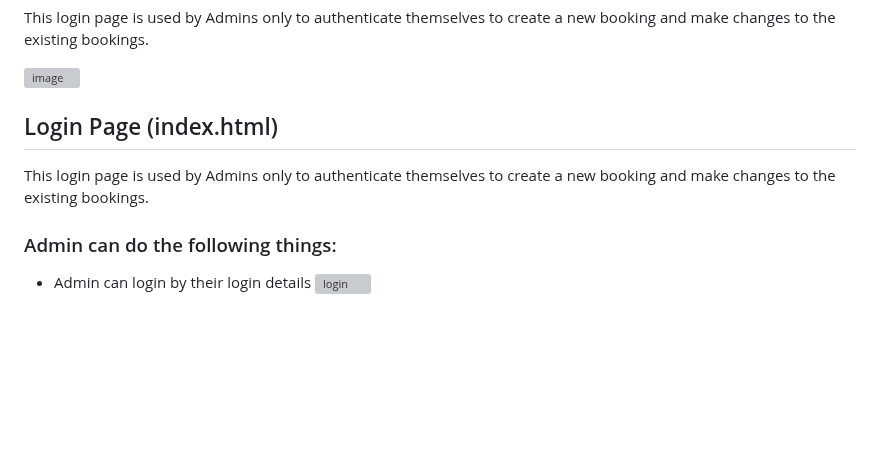
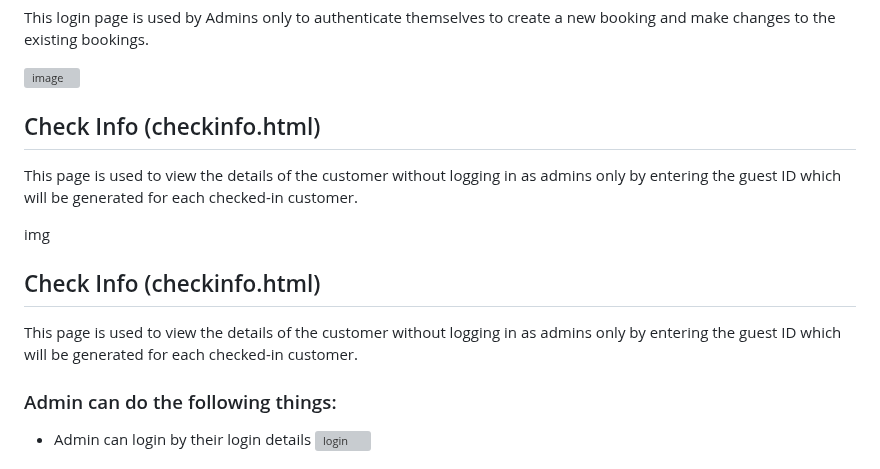
Before and after one commit to fahdkhan98/DBS-HotelManagement, a Markdown page: README.md, the part around the change. Rendered like a GitHub page; blank space fills up the shorter version; grey boxes are pictures that could not be loaded.

```diff
--- a/README.md
+++ b/README.md
@@ -27,8 +27,13 @@ This login page is used by Admins only to authenticate themselves to create a ne
 
 ![image](https://user-images.githubusercontent.com/127228884/232329917-a001183c-5378-46c8-9cef-0c6b853b1b46.png)
 
-## Login Page (index.html)
-This login page is used by Admins only to authenticate themselves to create a new booking and make changes to the existing bookings.
+## Check Info (checkinfo.html)
+This page is used to view the details of the customer without logging in as admins only by entering the guest ID which will be generated for each checked-in customer.
+
+img
+
+## Check Info (checkinfo.html)
+This page is used to view the details of the customer without logging in as admins only by entering the guest ID which will be generated for each checked-in customer.
 
 
 
```
